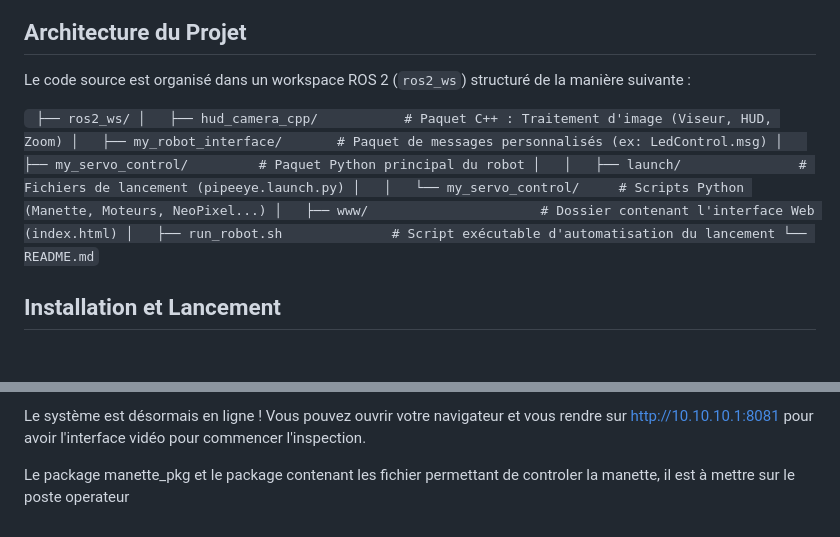
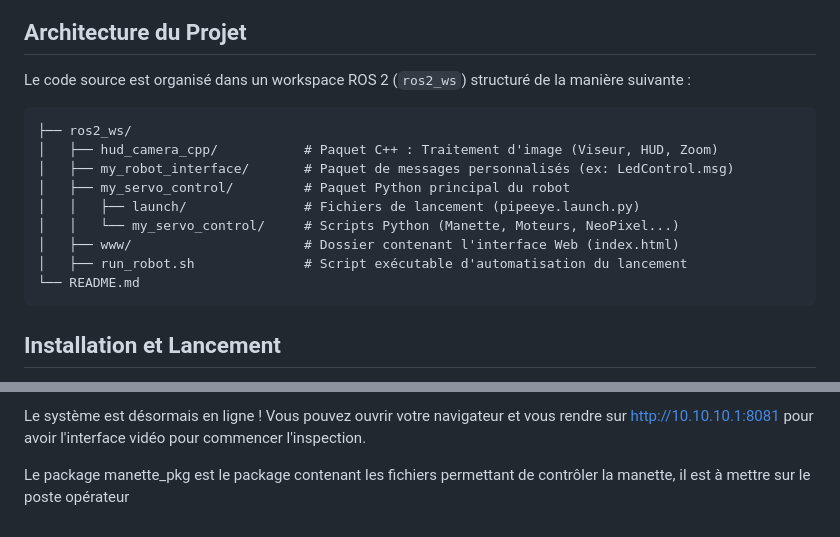
Before and after one commit to polytechpipeeye/PipeEye_interne, a Markdown page: README.md, 2 parts joined by grey strips. GitHub-like rendering; blank space fills up the shorter version.

Commit message:
mise à jour README

````diff
--- a/README.md
+++ b/README.md
@@ -23,7 +23,7 @@ Le projet repose sur une architecture distribuée moderne :
 ##  Architecture du Projet
 Le code source est organisé dans un workspace ROS 2 (`ros2_ws`) structuré de la manière suivante :
 
-`
+```text
 ├── ros2_ws/
 │   ├── hud_camera_cpp/           # Paquet C++ : Traitement d'image (Viseur, HUD, Zoom)
 │   ├── my_robot_interface/       # Paquet de messages personnalisés (ex: LedControl.msg)
@@ -32,7 +32,8 @@ Le code source est organisé dans un workspace ROS 2 (`ros2_ws`) structuré de l
 │   │   └── my_servo_control/     # Scripts Python (Manette, Moteurs, NeoPixel...)
 │   ├── www/                      # Dossier contenant l'interface Web (index.html)
 │   ├── run_robot.sh              # Script exécutable d'automatisation du lancement
-└── README.md`
+└── README.md
+```
 
 ## Installation et Lancement
 
@@ -72,4 +73,4 @@ Ouvrez un nouveau terminal local sur votre poste opérateur (celui où la manett
 
 Le système est désormais en ligne ! Vous pouvez ouvrir votre navigateur et vous rendre sur http://10.10.10.1:8081 pour avoir l'interface vidéo pour commencer l'inspection.
 
-Le package manette_pkg et le package contenant les fichier permettant de controler la manette, il est à mettre sur le poste operateur
+Le package manette_pkg est le package contenant les fichiers permettant de contrôler la manette, il est à mettre sur le poste opérateur
````
